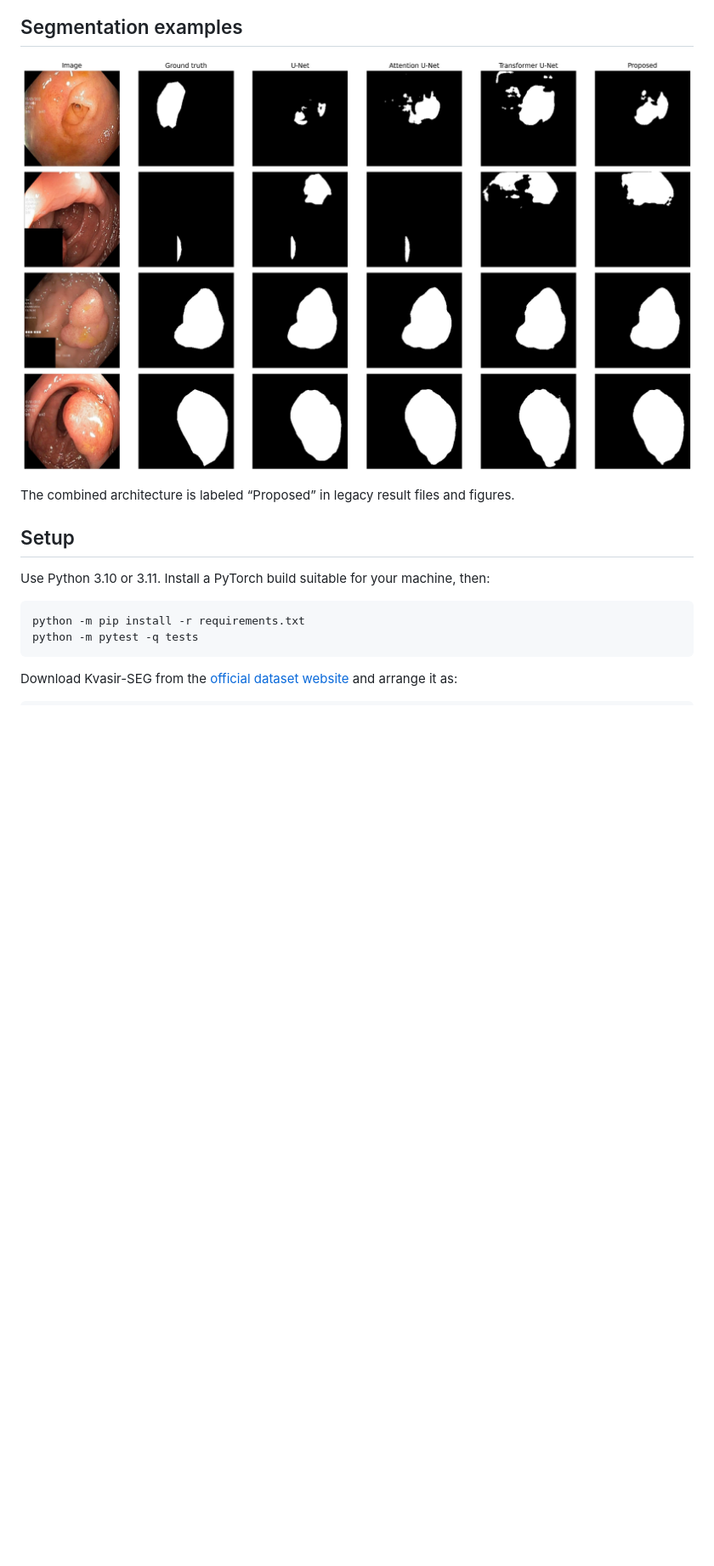
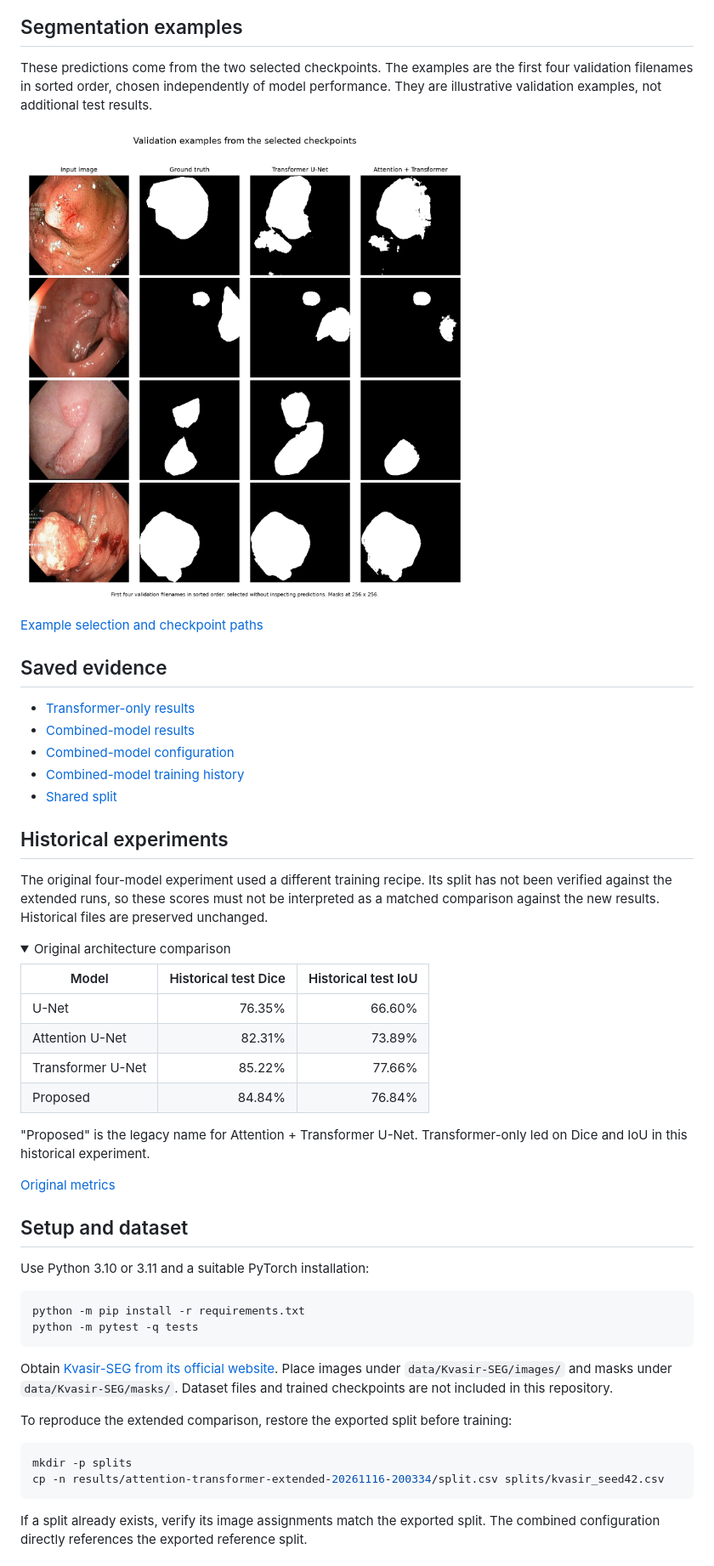
Before and after one commit to hammiroussama/lightweight-transformer-unet-kvasir, a Markdown page: README.md, the part around one of its changes. Shown at 85% size. GitHub-like rendering; pictures changed too: docs/images/extended_segmentation_examples.png (added); folded sections open; blank space fills up the shorter version.

Commit message:
Refresh portfolio results and checkpoint visualizations

````diff
--- a/README.md
+++ b/README.md
@@ -68,17 +46,65 @@ Transformer U-Net achieved the highest Dice and IoU. Combining attention gates w
 
 ## Segmentation examples
 
-![Existing qualitative comparison](docs/images/qualitative_results.png)
+These predictions come from the two selected checkpoints. The examples are the first four
+validation filenames in sorted order, chosen independently of model performance.
+They are illustrative validation examples, not additional test results.
 
-The combined architecture is labeled “Proposed” in legacy result files and figures.
+![Current checkpoint predictions](docs/images/extended_segmentation_examples.png)
 
-## Setup
+[Example selection and checkpoint paths](docs/images/extended_examples_manifest.json)
 
-Use Python 3.10 or 3.11. Install a PyTorch build suitable for your machine, then:
+## Saved evidence
+
+- [Transformer-only results](results/transformer-extended-20261115-164954/metrics.json)
+- [Combined-model results](results/attention-transformer-extended-20261116-200334/metrics.json)
+- [Combined-model configuration](results/attention-transformer-extended-20261116-200334/config.json)
+- [Combined-model training history](results/attention-transformer-extended-20261116-200334/history.csv)
+- [Shared split](results/attention-transformer-extended-20261116-200334/split.csv)
+
+## Historical experiments
+
+The original four-model experiment used a different training recipe. Its split has not
+been verified against the extended runs, so these scores must not be interpreted as a
+matched comparison against the new results. Historical files are preserved unchanged.
+
+<details>
+<summary>Original architecture comparison</summary>
+
+| Model | Historical test Dice | Historical test IoU |
+|---|---:|---:|
+| U-Net | 76.35% | 66.60% |
+| Attention U-Net | 82.31% | 73.89% |
+| Transformer U-Net | 85.22% | 77.66% |
+| Proposed | 84.84% | 76.84% |
+
+"Proposed" is the legacy name for Attention + Transformer U-Net.
+Transformer-only led on Dice and IoU in this historical experiment.
+
+[Original metrics](results/summary.csv)
+
+</details>
+
+## Setup and dataset
+
+Use Python 3.10 or 3.11 and a suitable PyTorch installation:
 
 ```bash
 python -m pip install -r requirements.txt
 python -m pytest -q tests
 ```
 
-Download Kvasir-SEG from the [official dataset website](https://datasets.simula.no/kvasir-seg/) and arrange it as:
+Obtain [Kvasir-SEG from its official website](https://datasets.simula.no/kvasir-seg/).
+Place images under `data/Kvasir-SEG/images/` and masks under `data/Kvasir-SEG/masks/`.
+Dataset files and trained checkpoints are not included in this repository.
+
+To reproduce the extended comparison, restore the exported split before training:
+
+```bash
+mkdir -p splits
+cp -n results/attention-transformer-extended-20261116-200334/split.csv splits/kvasir_seed42.csv
+```
+
+If a split already exists, verify its image assignments match the exported split.
+The combined configuration directly references the exported reference split.
+
````
Also changed, not shown: other parts of README.md (+76 -118 lines), docs/images/extended_learning_curves.png (added), docs/images/extended_test_comparison.png (added), 2 other files.
